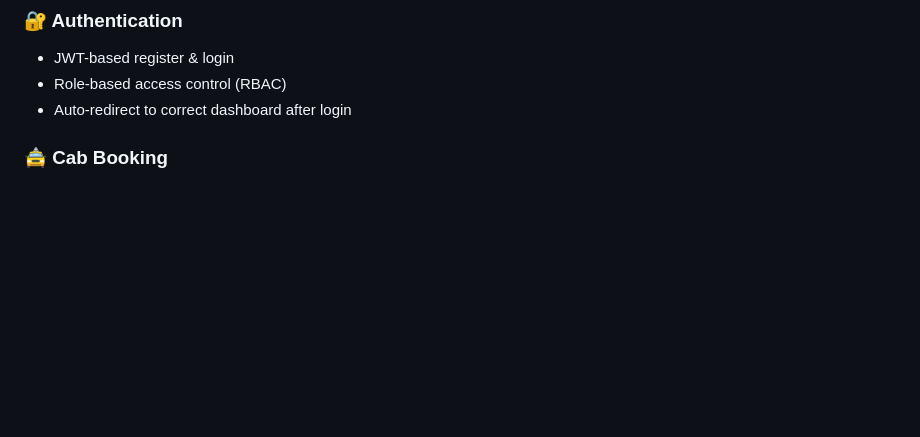
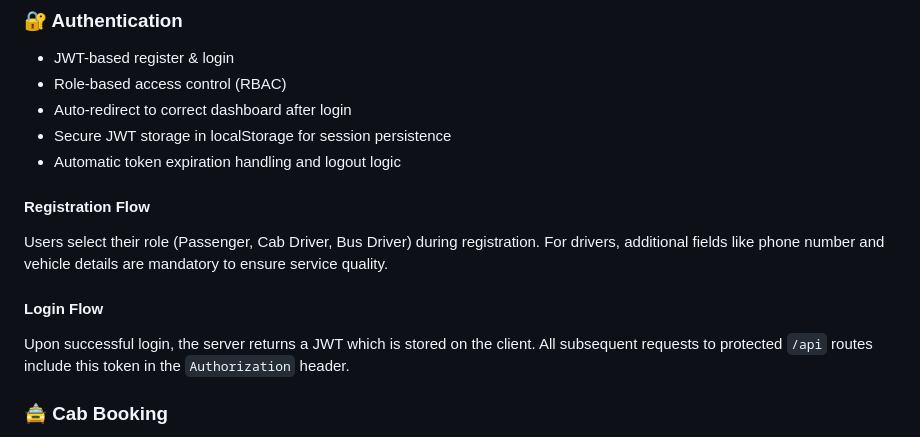
Before and after one commit to vanibhardwaj05/RideFlux, a Markdown page: README.md, the part around the change. Rendered like a GitHub page; blank space fills up the shorter version.

Commit message:
Expand README with detailed authentication and registration flows

```diff
--- a/README.md
+++ b/README.md
@@ -90,6 +90,14 @@ Open `frontend/index.html` directly in your browser, or use VS Code **Live Serve
 - JWT-based register & login
 - Role-based access control (RBAC)
 - Auto-redirect to correct dashboard after login
+- Secure JWT storage in localStorage for session persistence
+- Automatic token expiration handling and logout logic
+
+#### Registration Flow
+Users select their role (Passenger, Cab Driver, Bus Driver) during registration. For drivers, additional fields like phone number and vehicle details are mandatory to ensure service quality.
+
+#### Login Flow
+Upon successful login, the server returns a JWT which is stored on the client. All subsequent requests to protected `/api` routes include this token in the `Authorization` header.
 
 ### 🚖 Cab Booking
 - Simple source and destination form with a live list of available cabs
```
